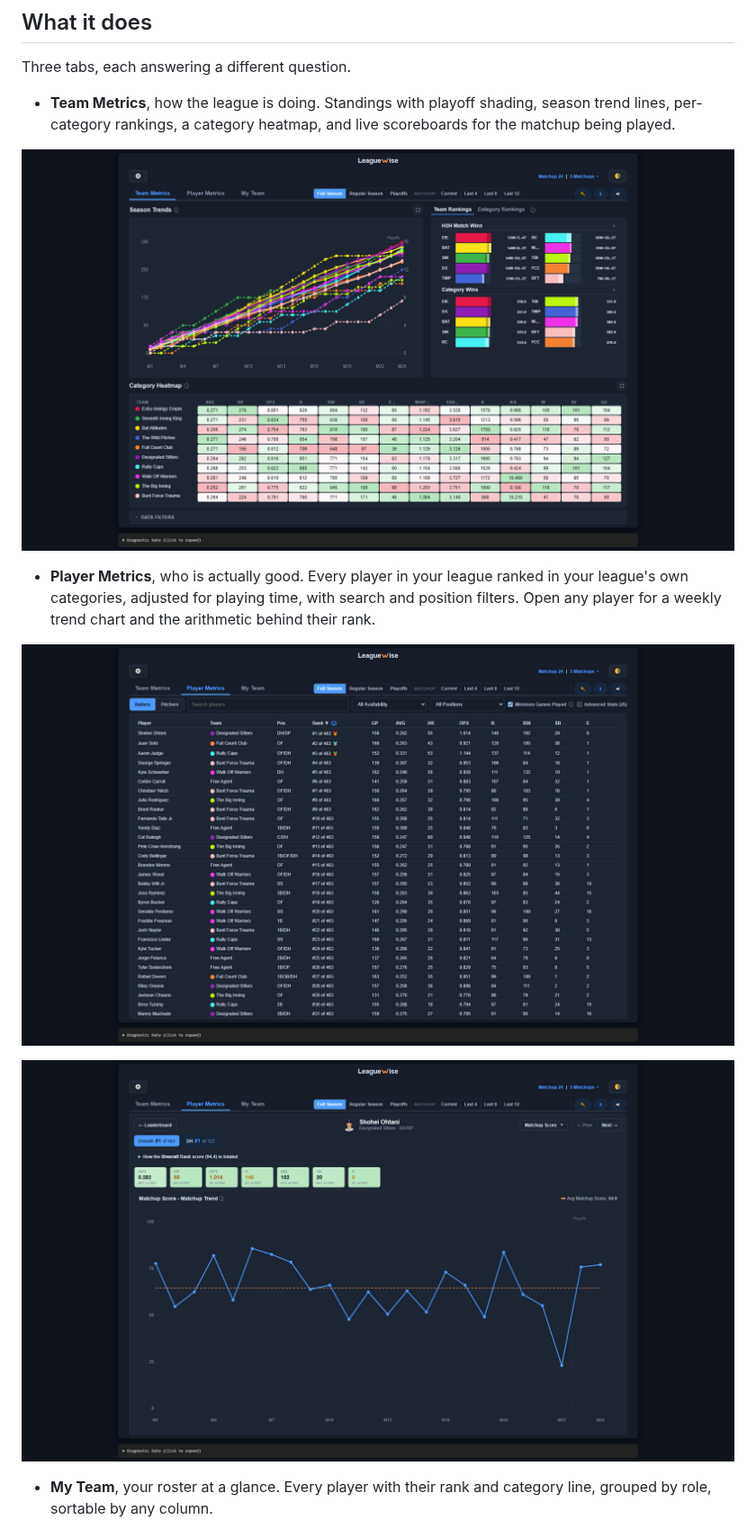
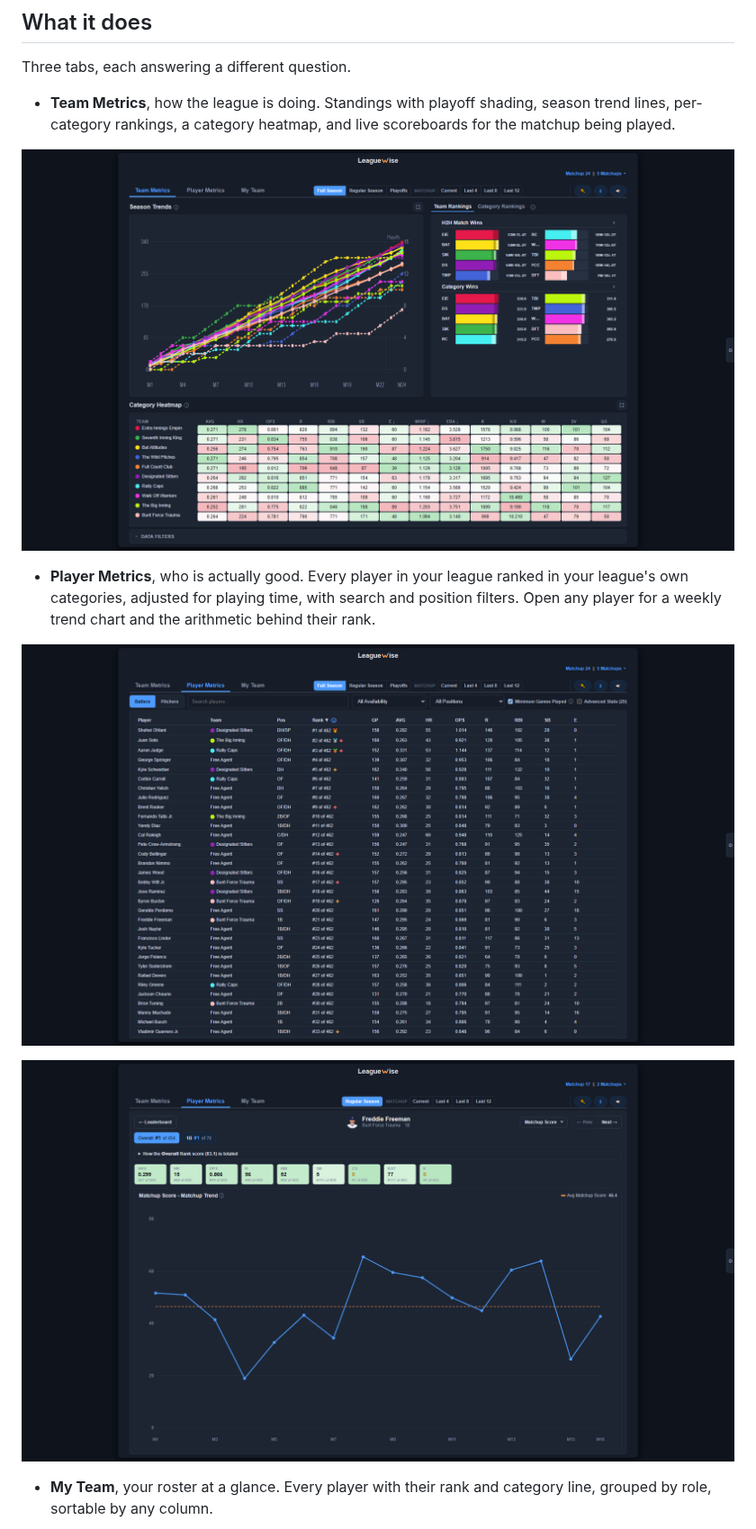
Before and after one commit to tylerpriice/leaguewise, a Markdown page: README.md, the part around one of its changes. Shown at 90% size. Drawn GitHub-style; pictures changed too: screenshots/1.3.0/player-drill-down-1.3.0.png (added), screenshots/1.3.0/player-metrics-1.3.0.png (added), screenshots/1.3.0/team-metrics-1.3.0.png (added).

Commit message:
Refresh the screenshots for 1.3.0, and show one day's betting lines rather than a week's
The README still pointed at the 1.2.0 set, so the My Team shot predated the
roster redo and showed a layout the extension no longer has. All four are
recaptured, and the Schedule view is added to the feature list with its own
shot - it is the headline of this release and the README did not mention it
at all.

The store's Schedule shot was wrong in a way worth naming: it showed a
betting line on every start of the week. Odds cover a single day's slate, so
that is not a state any user can see. It came from a test fixture that
stamps odds on 136 events specifically so any card can be exercised. The
shot now comes from one day's games, where exactly one start carries a line,
and shows the opened card rather than the calendar - the verdict, the
lineup and ballpark rows behind it, and the line credited to its book.

No real league, team or member name appears in any image.

```diff
--- a/README.md
+++ b/README.md
@@ -30,13 +30,13 @@ Three tabs, each answering a different question.
 
 - **Team Metrics**, how the league is doing. Standings with playoff shading, season trend lines, per-category rankings, a category heatmap, and live scoreboards for the matchup being played.
 
-<p align="center"><img src="screenshots/1.2.0/team-metrics-1.2.0.png" width="900" alt="Team Metrics tab showing season trend lines, team rankings and the category heatmap"></p>
+<p align="center"><img src="screenshots/1.3.0/team-metrics-1.3.0.png" width="900" alt="Team Metrics tab showing season trend lines, team rankings and the category heatmap"></p>
 
 - **Player Metrics**, who is actually good. Every player in your league ranked in your league's own categories, adjusted for playing time, with search and position filters. Open any player for a weekly trend chart and the arithmetic behind their rank.
 
-<p align="center"><img src="screenshots/1.2.0/player-metrics-1.2.0.png" width="900" alt="Player Metrics tab showing the ranked player leaderboard"></p>
+<p align="center"><img src="screenshots/1.3.0/player-metrics-1.3.0.png" width="900" alt="Player Metrics tab showing the ranked player leaderboard"></p>
 
-<p align="center"><img src="screenshots/1.2.0/player-drill-down-1.2.0.png" width="900" alt="A single player opened, showing headshot, rank against the whole pool and against each position, season stat cards and a weekly trend chart"></p>
+<p align="center"><img src="screenshots/1.3.0/player-drill-down-1.3.0.png" width="900" alt="A single player opened, showing headshot, rank against the whole pool and against each position, season stat cards and a weekly trend chart"></p>
 
 - **My Team**, your roster at a glance. Every player with their rank and category line, grouped by role, sortable by any column.
 
```
Also changed, not shown: other parts of README.md (+5 -1 lines), screenshots/1.3.0/my-team-1.3.0.png (added), screenshots/1.3.0/schedule-1.3.0.png (added), screenshots/1.3.0/store/schedule-store.png.
